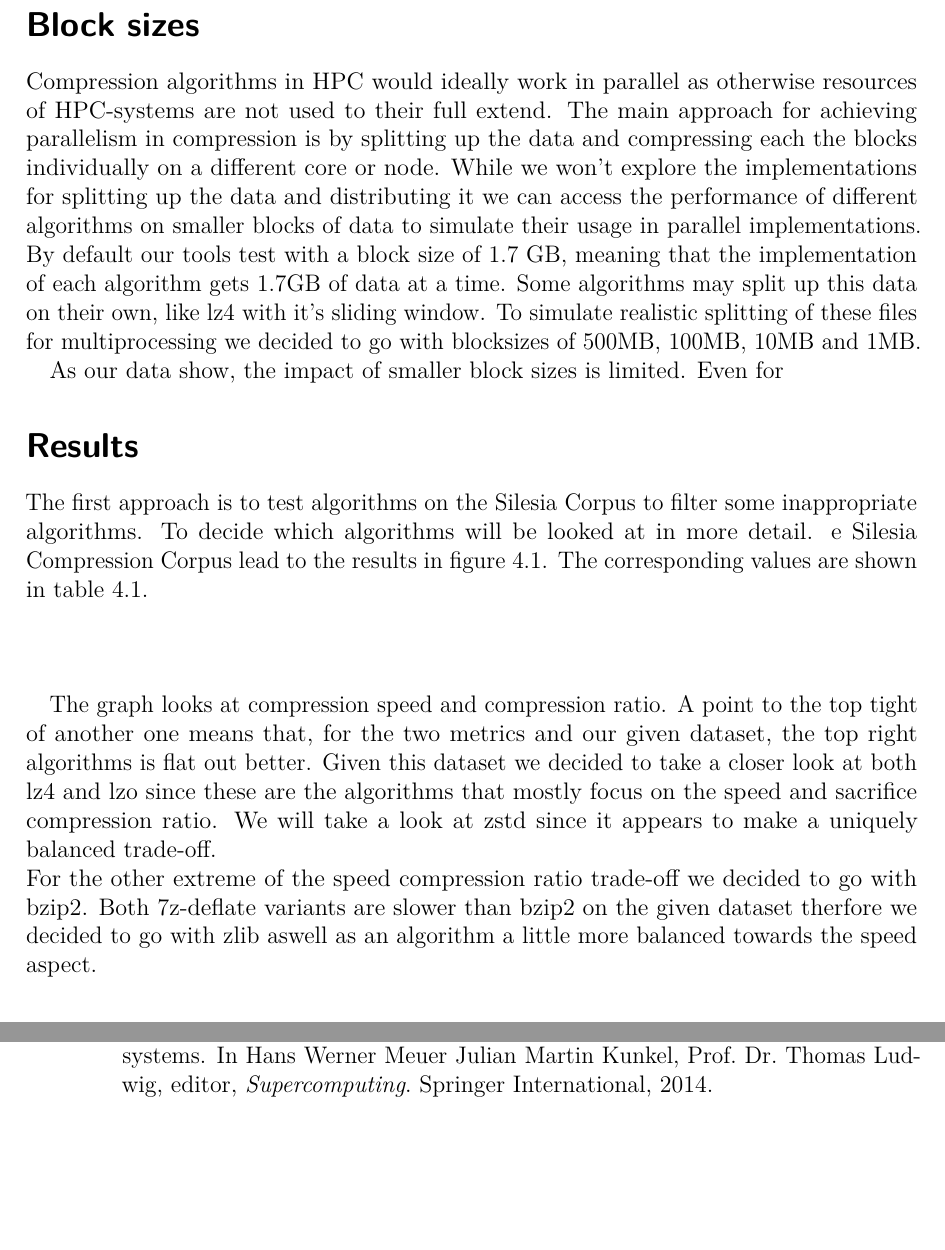
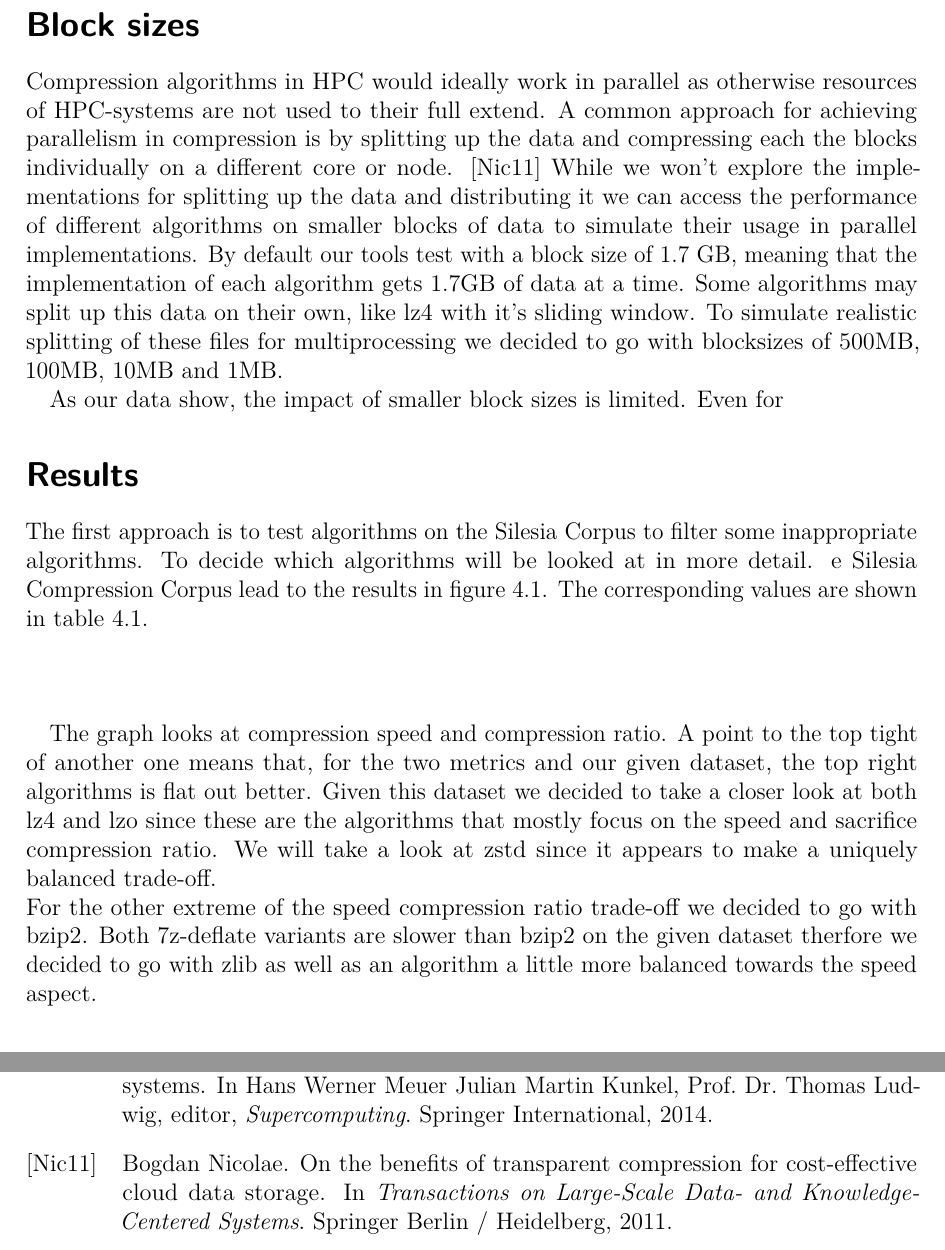
Before and after one commit to hatzel/pre, a LaTeX document (Bericht/bericht.tex, which reads Bericht/literatur.bib): two parts of pages 8 and 12 of 16, joined at a grey line, cut so that both start at the same text, the shorter picture padded with empty space. Compiled offline with pdfLaTeX.

Commit message:
More sources.

```diff
--- a/Bericht/bericht.tex
+++ b/Bericht/bericht.tex
@@ -207,7 +207,8 @@ Our final data set is the Silesia compression Corpus\footnote{\url{http://sun.ae
 \newpage
 \section*{Block sizes}
 Compression algorithms in HPC would ideally work in parallel as otherwise resources of HPC-systems are not used to their full extend.
-The main approach for achieving parallelism in compression is by splitting up the data and compressing each the blocks individually on a different core or node.
+A common approach for achieving parallelism in compression is by splitting up the data and compressing each the blocks individually on a different core or node.
+\cite{BenComp}
 %TODO Sauce on dis.
 While we won't explore the implementations for splitting up the data and distributing it we can access the performance of different algorithms on smaller blocks of data to simulate their usage in parallel implementations.
 By default our tools test with a block size of 1.7 GB, meaning that the implementation of each algorithm gets 1.7GB of data at a time.
@@ -236,7 +237,7 @@ The corresponding values are shown in table \ref{tab:sc_res}. \\
 \quad \\
 
 The graph looks at compression speed and compression ratio. A point to the top tight of another one means that, for the two metrics and our given dataset, the top right algorithms is flat out better. Given this dataset we decided to take a closer look at both lz4 and lzo since these are the algorithms that mostly focus on the speed and sacrifice compression ratio. We will take a look at zstd since it appears to make a uniquely balanced trade-off. \\
-For the other extreme of the speed compression ratio trade-off we decided to go with bzip2. Both 7z-deflate variants are slower than bzip2 on the given dataset therfore we decided to go with zlib aswell as an algorithm a little more balanced towards the speed aspect.
+For the other extreme of the speed compression ratio trade-off we decided to go with bzip2. Both 7z-deflate variants are slower than bzip2 on the given dataset therfore we decided to go with zlib as well as an algorithm a little more balanced towards the speed aspect.
 %Data from benchmark_26031700.db, filtered with: %silesia%
 \begin{table}
 \begin{center}
--- a/Bericht/literatur.bib
+++ b/Bericht/literatur.bib
@@ -51,3 +51,6 @@
 
   Timestamp                = {2015.03.23}
 }
+
+@InCollection{BenComp,
+  Title                    = {On the Benefits of Transparent Compression for Cost-Effective Cloud Data Storage},
@@ -53,0 +60,4 @@
+  Year                     = {2011},
+
+  Timestamp                = {2015.03.28}
+}
```
Also changed, not shown: Bericht/literatur.bib (3 more changed lines).
